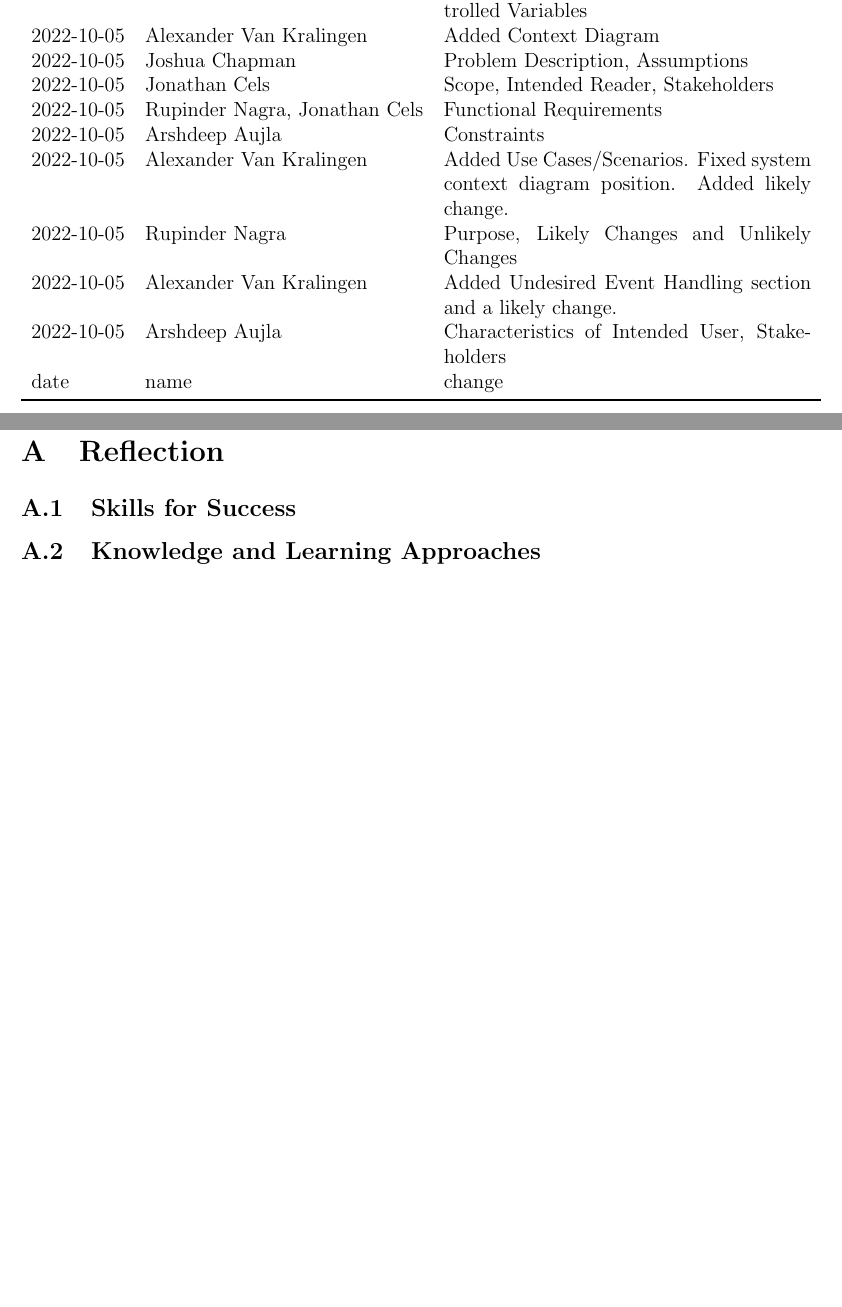
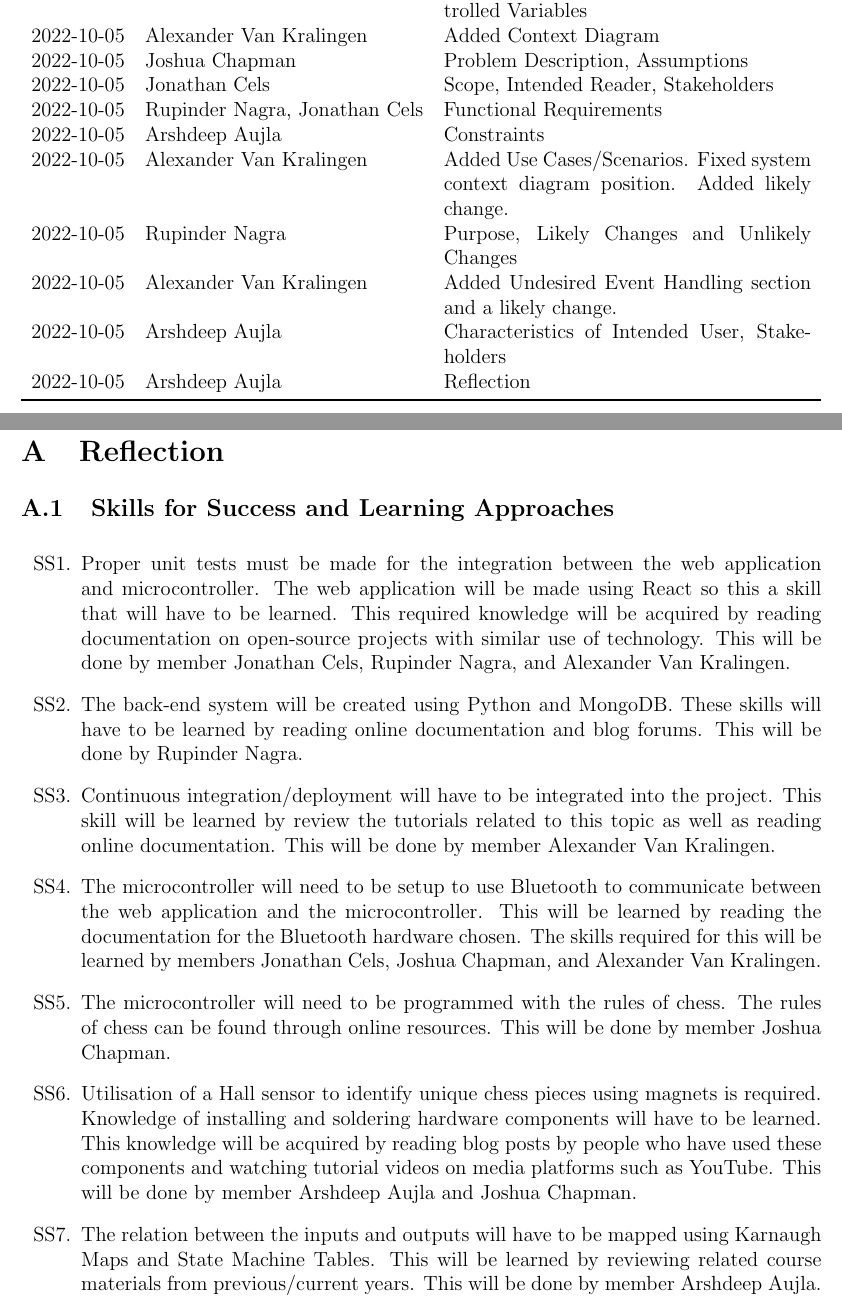
Before and after one commit to JonCels/chess-connect, a LaTeX document (docs/SRS/SRS.tex): two parts of pages 4 and 26 of 27, joined at a grey line, cut so that both start at the same text, the shorter picture padded with empty space. Compiled offline with pdfLaTeX.

Commit message:
add reflection

```diff
--- a/docs/SRS/SRS.tex
+++ b/docs/SRS/SRS.tex
@@ -68,7 +68,7 @@
 2022-10-05 & Rupinder Nagra & Purpose, Likely Changes and Unlikely Changes\\
 2022-10-05 & Alexander Van Kralingen & Added Undesired Event Handling section and a likely change.\\
 2022-10-05 & Arshdeep Aujla & Characteristics of Intended User, Stakeholders\\
-date & name & change\\
+2022-10-05 & Arshdeep Aujla & Reflection\\
 \bottomrule
 \end{tabularx}
 \end{table}
@@ -825,9 +826,22 @@ N/A
 
 \appendix
 \section{Reflection}
-\subsection{Skills for Success}
-\subsection{Knowledge and Learning Approaches}
 
+\subsection{Skills for Success and Learning Approaches}
+\noindent
+\begin{enumerate}[{SS}1., leftmargin=2\parindent]
+    \item Proper unit tests must be made for the integration between the web application
+     and microcontroller. The web application will be made using React so this a skill
+     that will have to be learned. This required knowledge will be acquired by reading
+     documentation on open-source projects with similar use of technology. This will
+     be done by member Jonathan Cels, Rupinder Nagra, and Alexander Van Kralingen.
+    \item The back-end system will be created using Python and MongoDB. These skills will have to be learned by reading online documentation and blog forums. This will be done by Rupinder Nagra.
+    \item Continuous integration/deployment will have to be integrated into the project. This skill will be learned by review the tutorials related to this topic as well as reading online documentation. This will be done by member Alexander Van Kralingen.
+    \item The microcontroller will need to be setup to use Bluetooth to communicate between the web application and the microcontroller. This will be learned by reading the documentation for the Bluetooth hardware chosen. The skills required for this will be learned by members Jonathan Cels, Joshua Chapman, and Alexander Van Kralingen.
+    \item The microcontroller will need to be programmed with the rules of chess. The rules of chess can be found through online resources. This will be done by member Joshua Chapman.
+    \item Utilisation of a Hall sensor to identify unique chess pieces using magnets is required. Knowledge of installing and soldering hardware components will have to be learned. This knowledge will be acquired by reading blog posts by people who have used these components and watching tutorial videos on media platforms such as YouTube. This will be done by member Arshdeep Aujla and Joshua Chapman.
+    \item The relation between the inputs and outputs will have to be mapped using Karnaugh Maps and State Machine Tables. This will be learned by reviewing related course materials from previous/current years. This will be done by member Arshdeep Aujla.
+\end{enumerate}
 \newpage
 
 \bibliographystyle {plainnat}
```
Also changed, not shown: docs/SRS/SRS.pdf, docs/SRS/SRS.tex (1 more changed lines).
